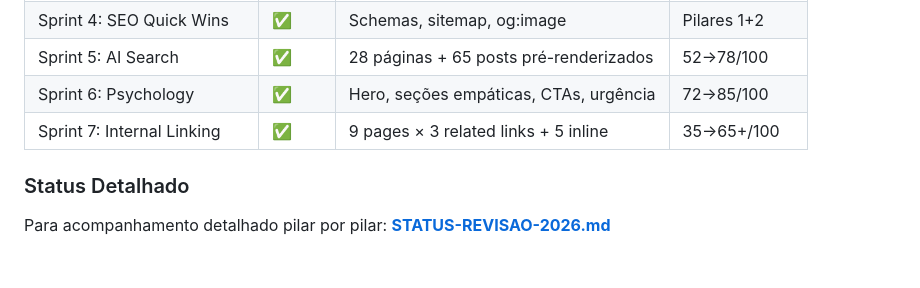
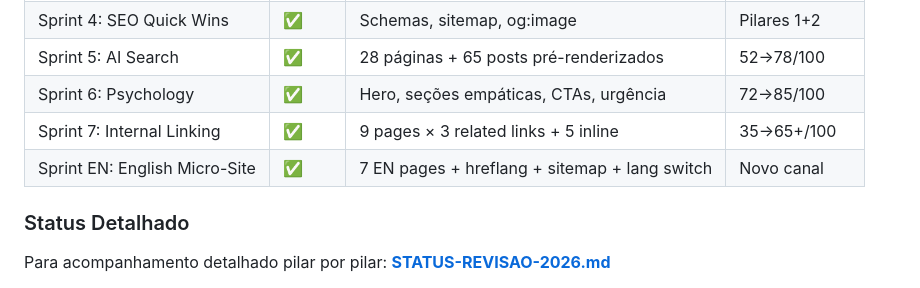
Before and after one commit to patrick3180/ipanema-elegance-dental, a Markdown page: PROJECT-STATUS.md, the part around the change. GitHub-like rendering; blank space fills up the shorter version.

```diff
--- a/PROJECT-STATUS.md
+++ b/PROJECT-STATUS.md
@@ -60,6 +60,7 @@ Revisão profunda de 10 pilares do funil de marketing para otimizar conversões,
 | Sprint 5: AI Search | ✅ | 28 páginas + 65 posts pré-renderizados | 52→78/100 |
 | Sprint 6: Psychology | ✅ | Hero, seções empáticas, CTAs, urgência | 72→85/100 |
 | Sprint 7: Internal Linking | ✅ | 9 pages × 3 related links + 5 inline | 35→65+/100 |
+| Sprint EN: English Micro-Site | ✅ | 7 EN pages + hreflang + sitemap + lang switch | Novo canal |
 
 ### Status Detalhado
 Para acompanhamento detalhado pilar por pilar: **[STATUS-REVISAO-2026.md](docs/STATUS-REVISAO-2026.md)**
```
Also changed, not shown: TECH.md (+13 -2 lines).
